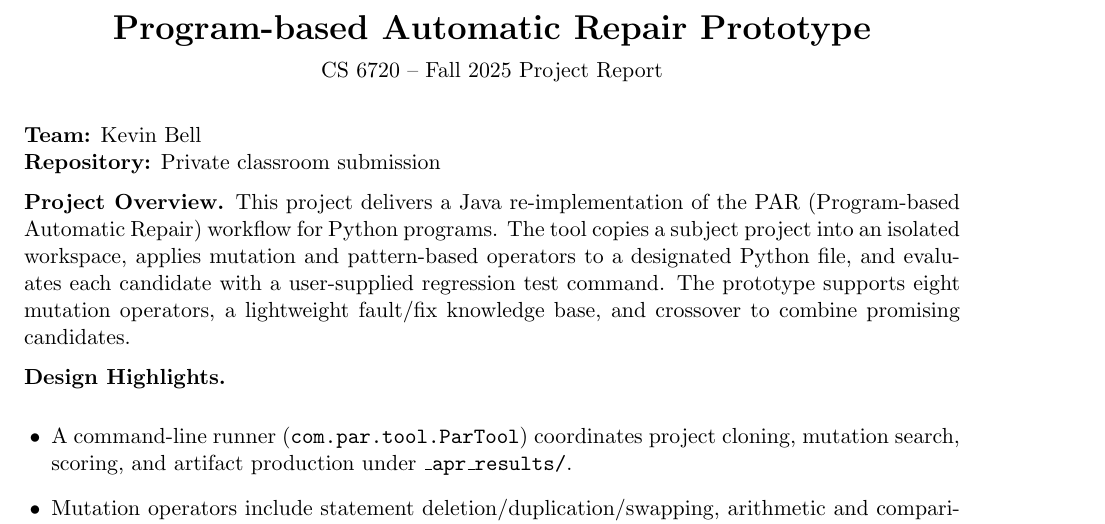
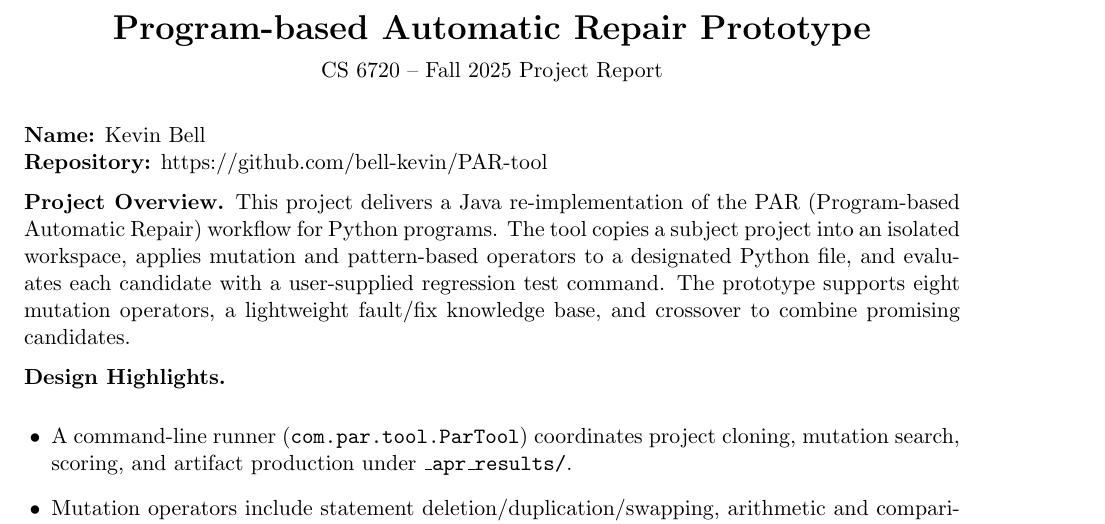
Before and after one commit to bell-kevin/PAR-tool, a LaTeX document (report/project_report.tex): part of the page, cut so that both start at the same text. Compiled offline with pdfLaTeX.

Commit message:
Update project_report.tex

```diff
--- a/report/project_report.tex
+++ b/report/project_report.tex
@@ -14,8 +14,8 @@
   {CS 6720 -- Fall 2025 Project Report}
 \end{center}
 
-\textbf{Team:} Kevin Bell \\
-\textbf{Repository:} \href{https://github.com/}{Private classroom submission}
+\textbf{Name:} Kevin Bell \\
+\textbf{Repository:} \href{https://github.com/bell-kevin/PAR-tool}{https://github.com/bell-kevin/PAR-tool}
 
 \textbf{Project Overview.} This project delivers a Java re-implementation of the PAR (Program-based Automatic Repair) workflow for Python programs. The tool copies a subject project into an isolated workspace, applies mutation and pattern-based operators to a designated Python file, and evaluates each candidate with a user-supplied regression test command. The prototype supports eight mutation operators, a lightweight fault/fix knowledge base, and crossover to combine promising candidates.
 
```
